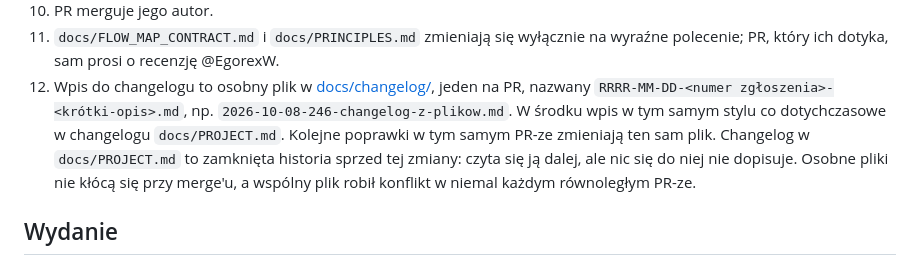
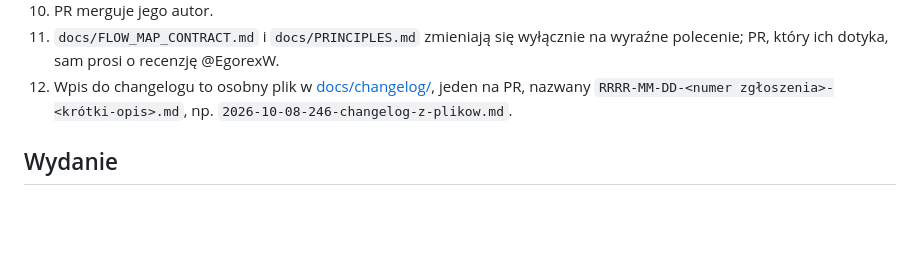
Before and after one commit to Metal-Pipe-Org/Metal-Planner, a Markdown page: CONTRIBUTING.md, the part around the change. Drawn GitHub-style; blank space fills up the shorter version.

```diff
--- a/CONTRIBUTING.md
+++ b/CONTRIBUTING.md
@@ -39,12 +39,7 @@ zmienianiu, opisuje [docs/WORKFLOWS.md](docs/WORKFLOWS.md).
     @EgorexW.
 12. Wpis do changelogu to osobny plik w [docs/changelog/](docs/changelog/),
     jeden na PR, nazwany `RRRR-MM-DD-<numer zgłoszenia>-<krótki-opis>.md`,
-    np. `2026-10-08-246-changelog-z-plikow.md`. W środku wpis w tym samym
-    stylu co dotychczasowe w changelogu `docs/PROJECT.md`. Kolejne poprawki
-    w tym samym PR-ze zmieniają ten sam plik. Changelog w `docs/PROJECT.md`
-    to zamknięta historia sprzed tej zmiany: czyta się ją dalej, ale nic się
-    do niej nie dopisuje. Osobne pliki nie kłócą się przy merge'u, a wspólny
-    plik robił konflikt w niemal każdym równoległym PR-ze.
+    np. `2026-10-08-246-changelog-z-plikow.md`.
 
 ## Wydanie
 
```
